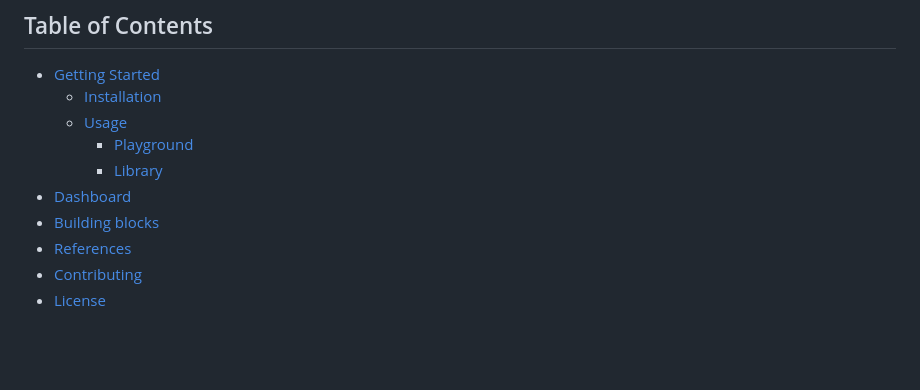
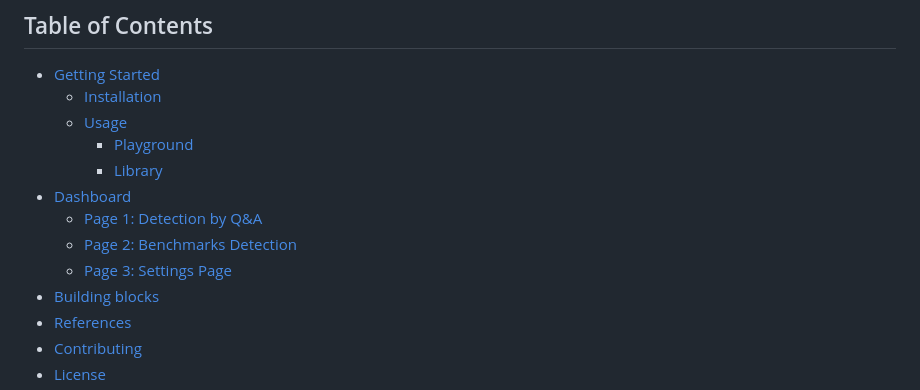
Before and after one commit to cisco-open/polygraphLLM, a Markdown page: README.md, the part around the change. GitHub-like rendering; blank space fills up the shorter version.

Commit message:
add clickable links for dashboard pages

```diff
--- a/README.md
+++ b/README.md
@@ -14,6 +14,9 @@ In the context of LLMs, **hallucination** refers to the generation of text that
         - [Playground](#playground)
         - [Library](#library)
 - [Dashboard](#dashboard)
+    - [Page 1: Detection by Q&A](#page-1-detection-by-qa)
+    - [Page 2: Benchmarks Detection](#page-2-benchmarks-detection)
+    - [Page 3: Settings Page](#page-3-settings-page)
 - [Building blocks](#building-blocks)
 - [References](#references)
 - [Contributing](#contributing)
```
